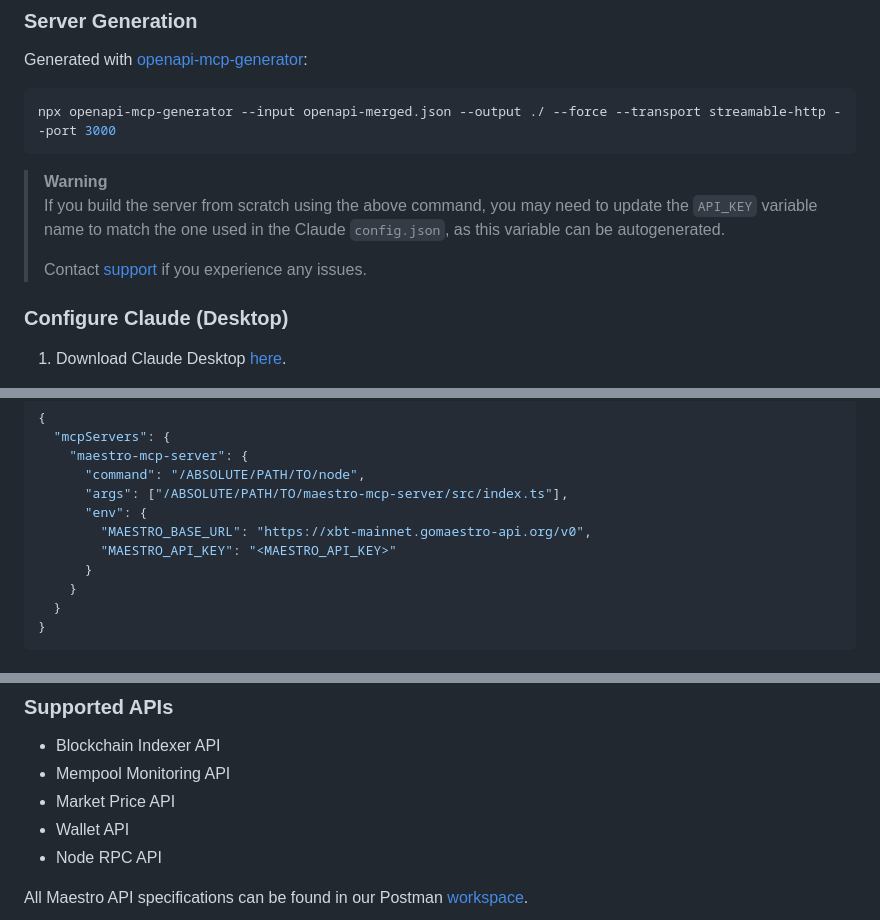
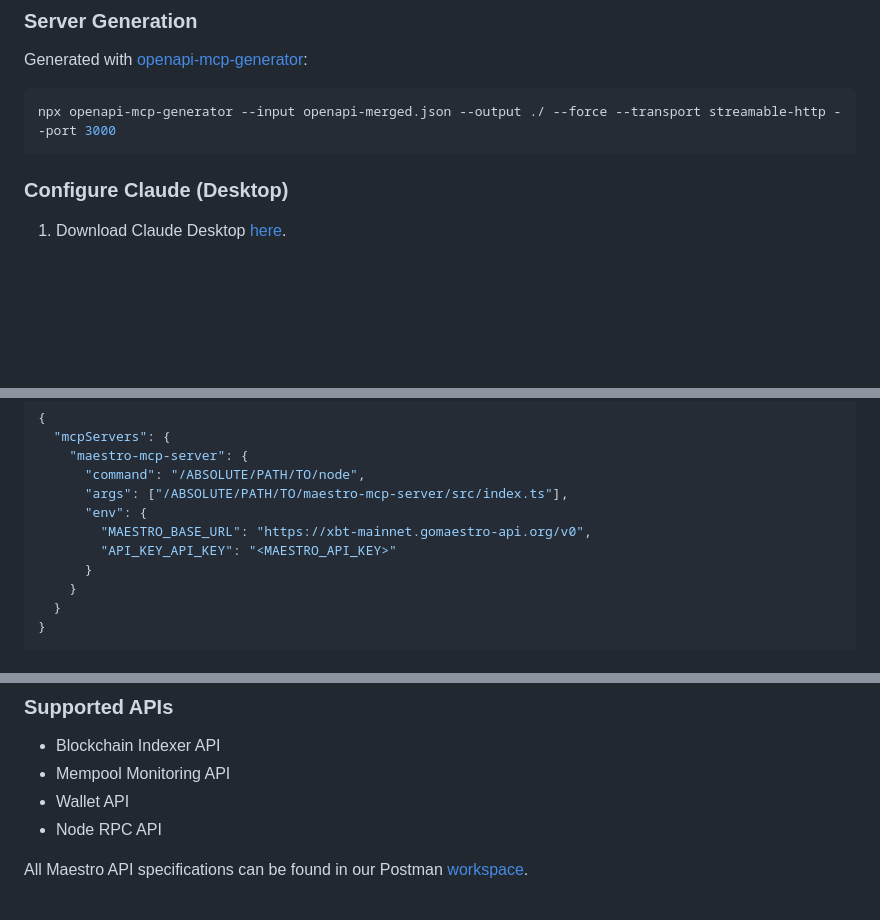
Before and after one commit to maestro-org/maestro-mcp-server, a Markdown page: README.md, 3 parts joined by grey strips. Rendered like a GitHub page; blank space fills up the shorter version.

Commit message:
fix api var, services list

````diff
--- a/README.md
+++ b/README.md
@@ -44,11 +44,6 @@ Generated with [openapi-mcp-generator](https://github.com/harsha-iiiv/openapi-mc
 npx openapi-mcp-generator --input openapi-merged.json --output ./ --force --transport streamable-http --port 3000
 ```
 
-> **Warning**
-> If you build the server from scratch using the above command, you may need to update the `API_KEY` variable name to match the one used in the Claude `config.json`, as this variable can be autogenerated.
->
-> Contact [support](#support) if you experience any issues.
-
 ### Configure Claude (Desktop)
 
 1. Download Claude Desktop [here](https://claude.ai/download).
@@ -84,7 +79,7 @@ You will need 3 things:
       "args": ["/ABSOLUTE/PATH/TO/maestro-mcp-server/src/index.ts"],
       "env": {
         "MAESTRO_BASE_URL": "https://xbt-mainnet.gomaestro-api.org/v0",
-        "MAESTRO_API_KEY": "<MAESTRO_API_KEY>"
+        "API_KEY_API_KEY": "<MAESTRO_API_KEY>"
       }
     }
   }
@@ -131,7 +126,6 @@ tail -n 20 -f ~/Library/Logs/Claude/maestro-mcp-server.log
 
 - Blockchain Indexer API
 - Mempool Monitoring API
-- Market Price API
 - Wallet API
 - Node RPC API
 
````
